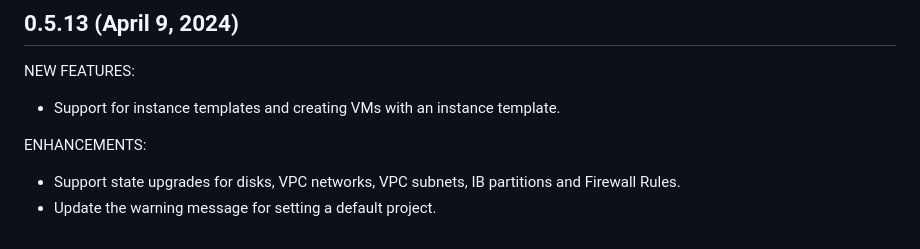
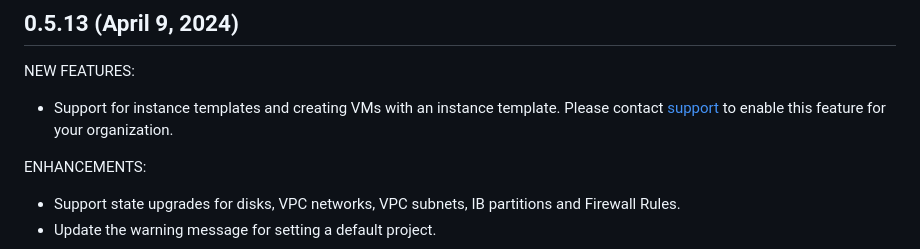
Before and after one commit to crusoecloud/terraform-provider-crusoe, a Markdown page: CHANGELOG.md, the part around the change. GitHub-like rendering.

Commit message:
Apply 1 suggestion(s) to 1 file(s)
Co-authored-by: Chessa Hoekstra <choekstra@crusoeenergy.com>

```diff
--- a/CHANGELOG.md
+++ b/CHANGELOG.md
@@ -18,7 +18,7 @@ BUG FIXES:
 
 NEW FEATURES:
 
-* Support for instance templates and creating VMs with an instance template.
+* Support for instance templates and creating VMs with an instance template.  Please contact [support](mailto:support@crusoecloud.com) to enable this feature for your organization.
 
 ENHANCEMENTS:
 * Support state upgrades for disks, VPC networks, VPC subnets, IB partitions and Firewall Rules.
```
